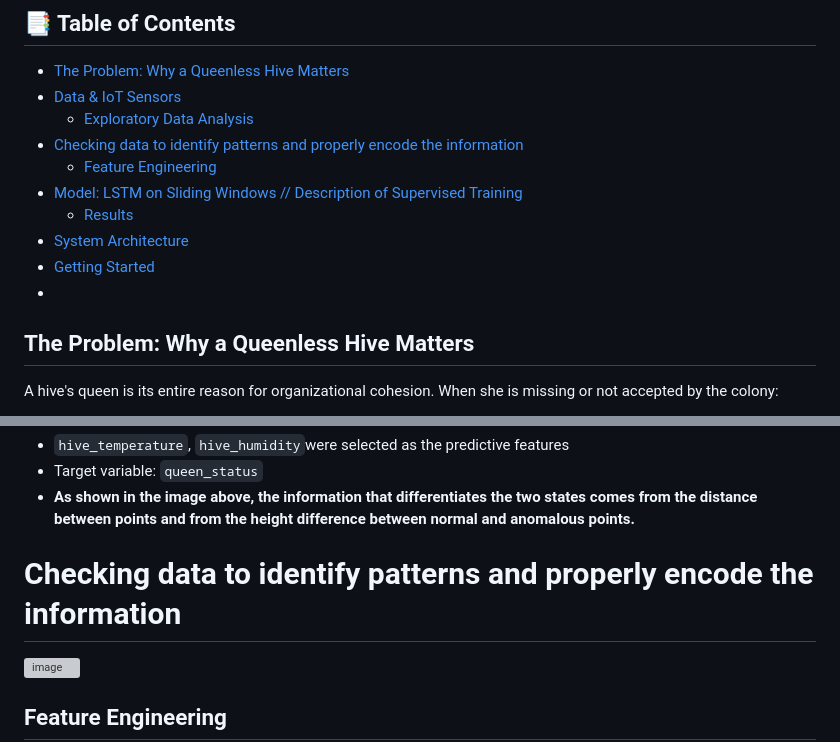
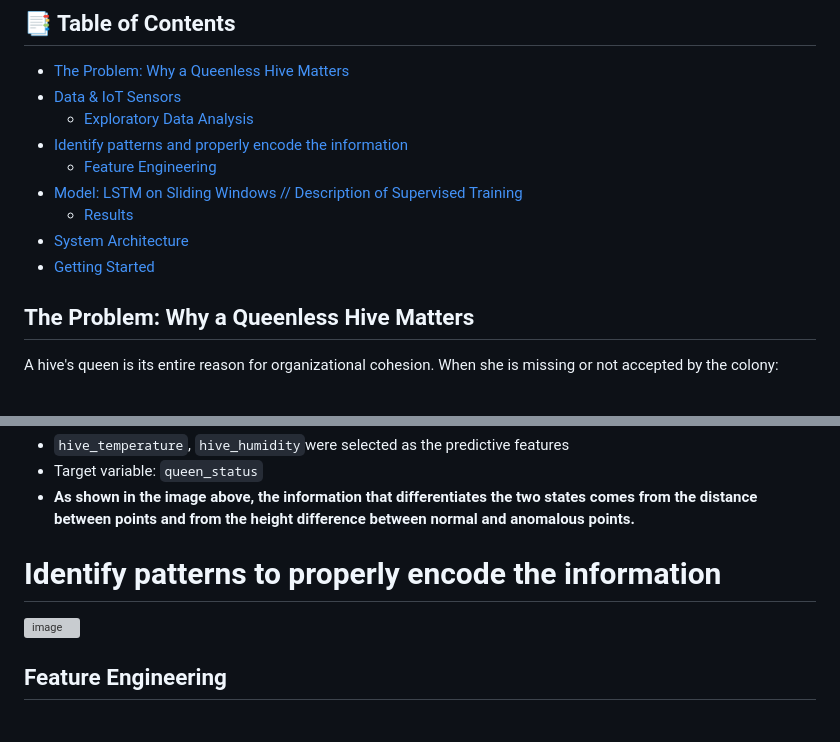
Before and after one commit to UlisesPe22/Portfolio_2026, a Markdown page: README.md, 2 parts joined by grey strips. GitHub-like rendering; blank space fills up the shorter version; grey boxes are pictures that could not be loaded.

```diff
--- a/README.md
+++ b/README.md
@@ -7,13 +7,13 @@ The result is a live web dashboard a beekeeper can check from their phone or lap
 - [The Problem: Why a Queenless Hive Matters](#the-problem-why-a-queenless-hive-matters)
 - [Data & IoT Sensors](#data--iot-sensors)
   - [Exploratory Data Analysis](#exploratory-data-analysis)
-- [Checking data to identify patterns and properly encode the information](#checking-data-to-identify-patterns-and-properly-encode-the-information)
+- [ Identify patterns and properly encode the information](#identify-patterns-and-properly-encode-the-information)
   - [Feature Engineering](#feature-engineering)
 - [Model: LSTM on Sliding Windows // Description of Supervised Training](#model-lstm-on-sliding-windows--description-of-supervised-training)
   - [Results](#results)
 - [System Architecture](#system-architecture)
 - [Getting Started](#getting-started)
--
+
 ## The Problem: Why a Queenless Hive Matters
 
 A hive's queen is its entire reason for organizational cohesion. When she is missing or not accepted by the colony:
@@ -62,7 +62,7 @@ A PCA analysis was run to understand which sensor readings drive the most varian
 - Target variable: `queen_status`
 - **As shown in the image above, the information that differentiates the two states comes from the distance between points and from the height difference between normal and anomalous points.**
 
-# Checking data to identify patterns and properly encode the information
+# Identify patterns to properly encode the information
 
 <!-- 📊 normal/anomalous pattern detection over time -->
 <img width="860" height="420" alt="image" src="https://github.com/user-attachments/assets/6194bdbf-260f-48a8-aae8-bc8dc9328a9a" />
```
